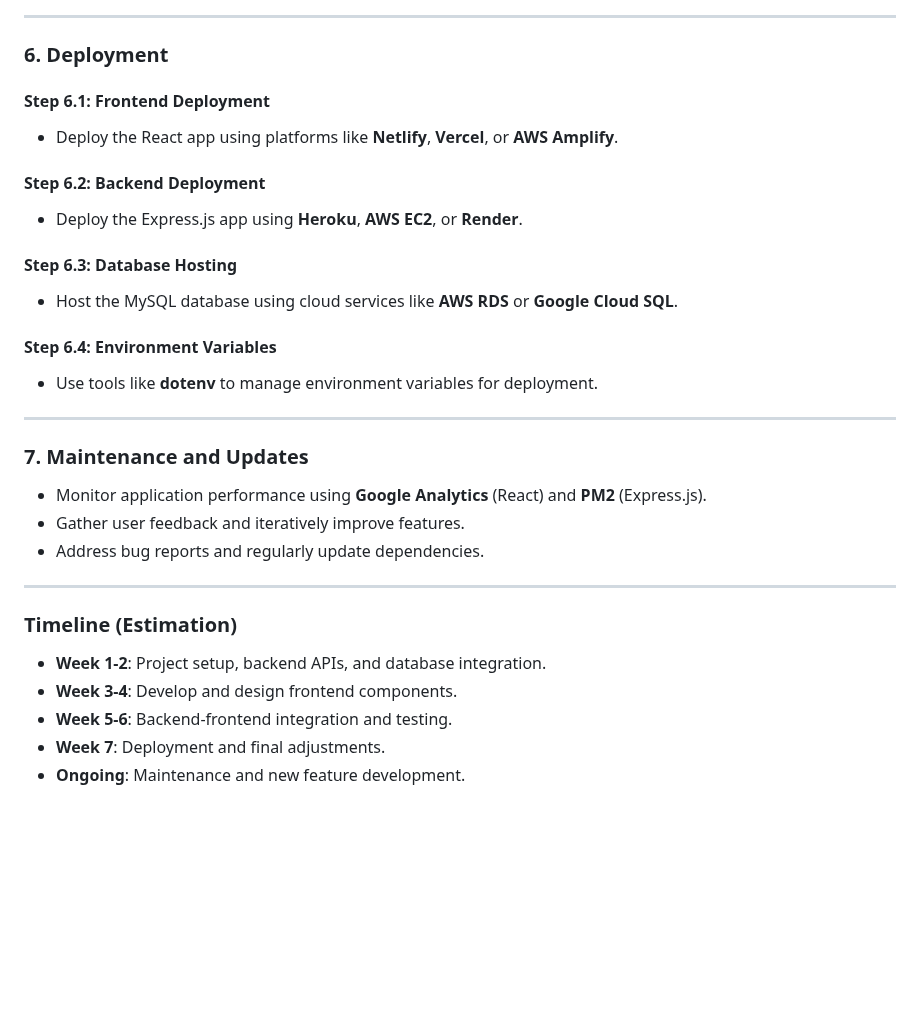
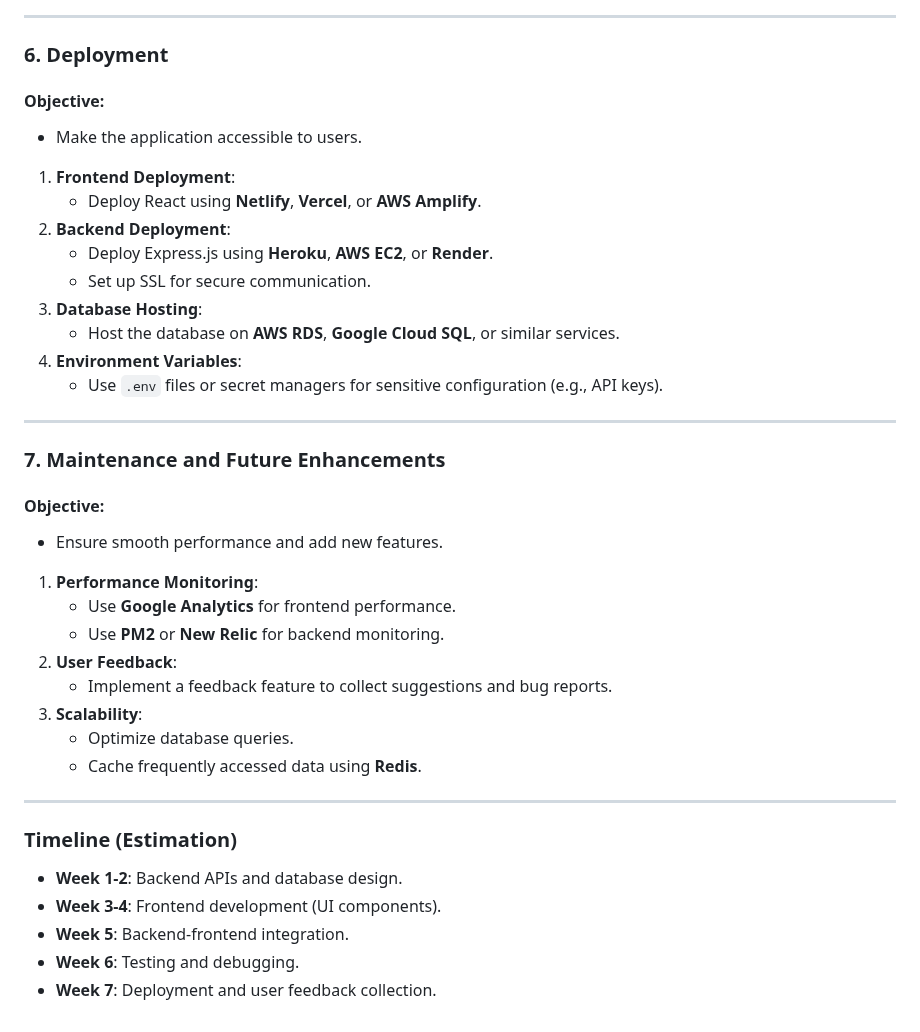
Before and after one commit to brewnok/rentkhojo, a Markdown page: DEV_ROADMAP_REACT_EXPRESS.md, the part around one of its changes. GitHub-like rendering; blank space fills up the shorter version.

```diff
--- a/DEV_ROADMAP_REACT_EXPRESS.md
+++ b/DEV_ROADMAP_REACT_EXPRESS.md
@@ -138,30 +114,37 @@
 ---
 
 ### **6. Deployment**
-#### **Step 6.1: Frontend Deployment**
-- Deploy the React app using platforms like **Netlify**, **Vercel**, or **AWS Amplify**.
-
-#### **Step 6.2: Backend Deployment**
-- Deploy the Express.js app using **Heroku**, **AWS EC2**, or **Render**.
-
-#### **Step 6.3: Database Hosting**
-- Host the MySQL database using cloud services like **AWS RDS** or **Google Cloud SQL**.
-
-#### **Step 6.4: Environment Variables**
-- Use tools like **dotenv** to manage environment variables for deployment.
+#### Objective:
+- Make the application accessible to users.
+1. **Frontend Deployment**:
+   - Deploy React using **Netlify**, **Vercel**, or **AWS Amplify**.
+2. **Backend Deployment**:
+   - Deploy Express.js using **Heroku**, **AWS EC2**, or **Render**.
+   - Set up SSL for secure communication.
+3. **Database Hosting**:
+   - Host the database on **AWS RDS**, **Google Cloud SQL**, or similar services.
+4. **Environment Variables**:
+   - Use `.env` files or secret managers for sensitive configuration (e.g., API keys).
 
 ---
 
-### **7. Maintenance and Updates**
-- Monitor application performance using **Google Analytics** (React) and **PM2** (Express.js).
-- Gather user feedback and iteratively improve features.
-- Address bug reports and regularly update dependencies.
+### **7. Maintenance and Future Enhancements**
+#### Objective:
+- Ensure smooth performance and add new features.
+1. **Performance Monitoring**:
+   - Use **Google Analytics** for frontend performance.
+   - Use **PM2** or **New Relic** for backend monitoring.
+2. **User Feedback**:
+   - Implement a feedback feature to collect suggestions and bug reports.
+3. **Scalability**:
+   - Optimize database queries.
+   - Cache frequently accessed data using **Redis**.
 
 ---
 
 ### **Timeline (Estimation)**
-- **Week 1-2**: Project setup, backend APIs, and database integration.
-- **Week 3-4**: Develop and design frontend components.
-- **Week 5-6**: Backend-frontend integration and testing.
-- **Week 7**: Deployment and final adjustments.
-- **Ongoing**: Maintenance and new feature development.
+- **Week 1-2**: Backend APIs and database design.
+- **Week 3-4**: Frontend development (UI components).
+- **Week 5**: Backend-frontend integration.
+- **Week 6**: Testing and debugging.
+- **Week 7**: Deployment and user feedback collection.
```
Also changed, not shown: other parts of DEV_ROADMAP_REACT_EXPRESS.md (+96 -120 lines).
